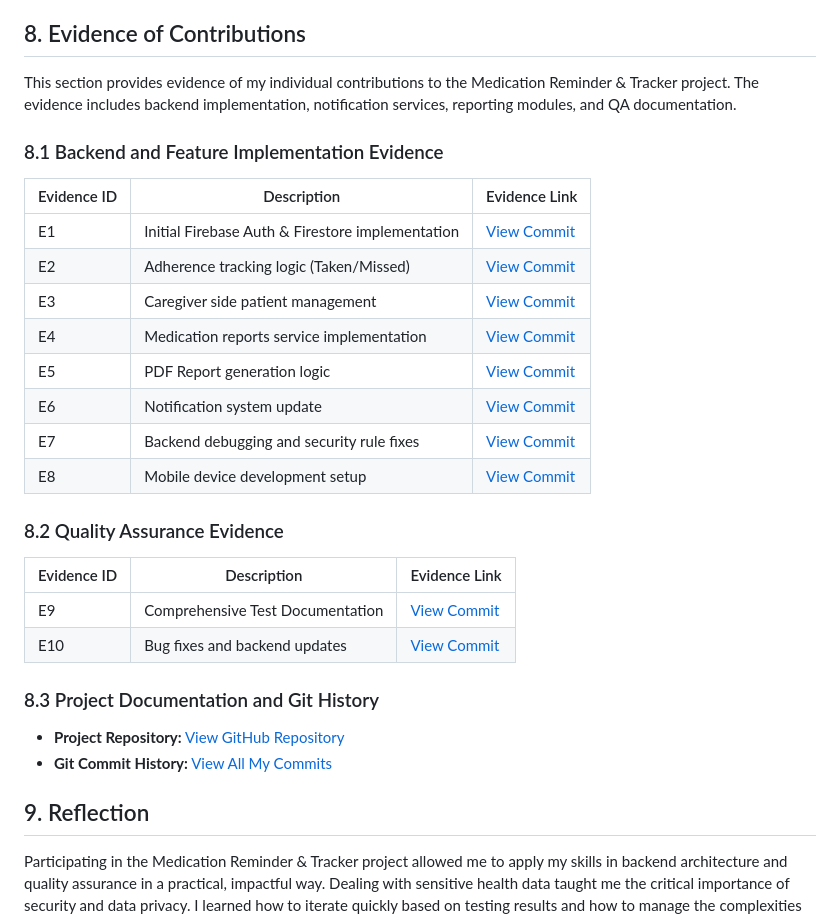
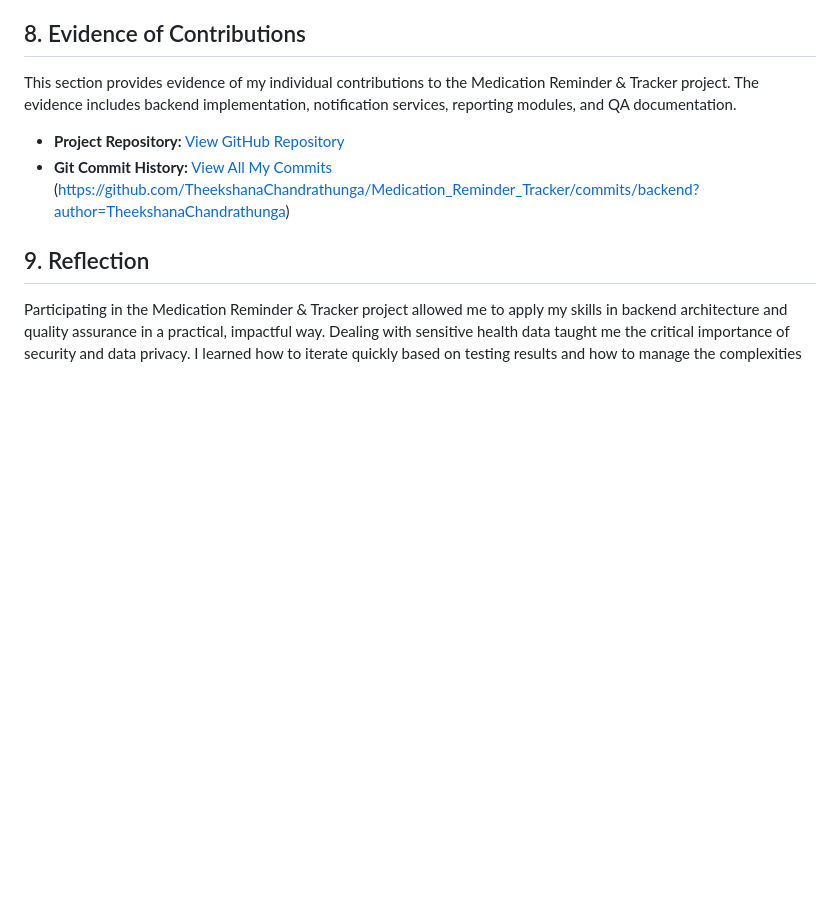
Before and after one commit to TheekshanaChandrathunga/Medication_Reminder_Tracker, a Markdown page: Contributions/portfolio-[D_BSE_24_0004].md, the part around the change. Rendered like a GitHub page; blank space fills up the shorter version.

Commit message:
Remove evidence sections from portfolio document
Removed detailed evidence sections for backend implementation and quality assurance from the portfolio.

```diff
--- a/Contributions/portfolio-[D_BSE_24_0004].md
+++ b/Contributions/portfolio-[D_BSE_24_0004].md
@@ -83,30 +83,9 @@ My contribution delivered a robust, secure, and functional backend for the Medic
 
 This section provides evidence of my individual contributions to the Medication Reminder & Tracker project. The evidence includes backend implementation, notification services, reporting modules, and QA documentation.
 
-### 8.1 Backend and Feature Implementation Evidence
-
-| Evidence ID | Description | Evidence Link |
-|---|---|---|
-| E1 | Initial Firebase Auth & Firestore implementation | [View Commit](https://github.com/K-E-Attygalle/Medication_Reminder_Tracker/commit/4820cf9) |
-| E2 | Adherence tracking logic (Taken/Missed) | [View Commit](https://github.com/K-E-Attygalle/Medication_Reminder_Tracker/commit/2cb3d66) |
-| E3 | Caregiver side patient management | [View Commit](https://github.com/K-E-Attygalle/Medication_Reminder_Tracker/commit/7136918) |
-| E4 | Medication reports service implementation | [View Commit](https://github.com/K-E-Attygalle/Medication_Reminder_Tracker/commit/fdb9649) |
-| E5 | PDF Report generation logic | [View Commit](https://github.com/K-E-Attygalle/Medication_Reminder_Tracker/commit/7c0affd) |
-| E6 | Notification system update | [View Commit](https://github.com/K-E-Attygalle/Medication_Reminder_Tracker/commit/7652a40) |
-| E7 | Backend debugging and security rule fixes | [View Commit](https://github.com/K-E-Attygalle/Medication_Reminder_Tracker/commit/f585388) |
-| E8 | Mobile device development setup | [View Commit](https://github.com/K-E-Attygalle/Medication_Reminder_Tracker/commit/21648e9) |
-
-### 8.2 Quality Assurance Evidence
-
-| Evidence ID | Description | Evidence Link |
-|---|---|---|
-| E9 | Comprehensive Test Documentation | [View Commit](https://github.com/K-E-Attygalle/Medication_Reminder_Tracker/commit/a429ce7) |
-| E10 | Bug fixes and backend updates | [View Commit](https://github.com/K-E-Attygalle/Medication_Reminder_Tracker/commit/459ce53) |
-
-### 8.3 Project Documentation and Git History
-
 - **Project Repository:** [View GitHub Repository](https://github.com/users/TheekshanaChandrathunga/projects/1)
 - **Git Commit History:** [View All My Commits](https://github.com/TheekshanaChandrathunga/Medication_Reminder_Tracker/commits/main/?author=TheekshanaChandrathunga)
+                                              (https://github.com/TheekshanaChandrathunga/Medication_Reminder_Tracker/commits/backend?author=TheekshanaChandrathunga)
 
 ## 9. Reflection
 
```
